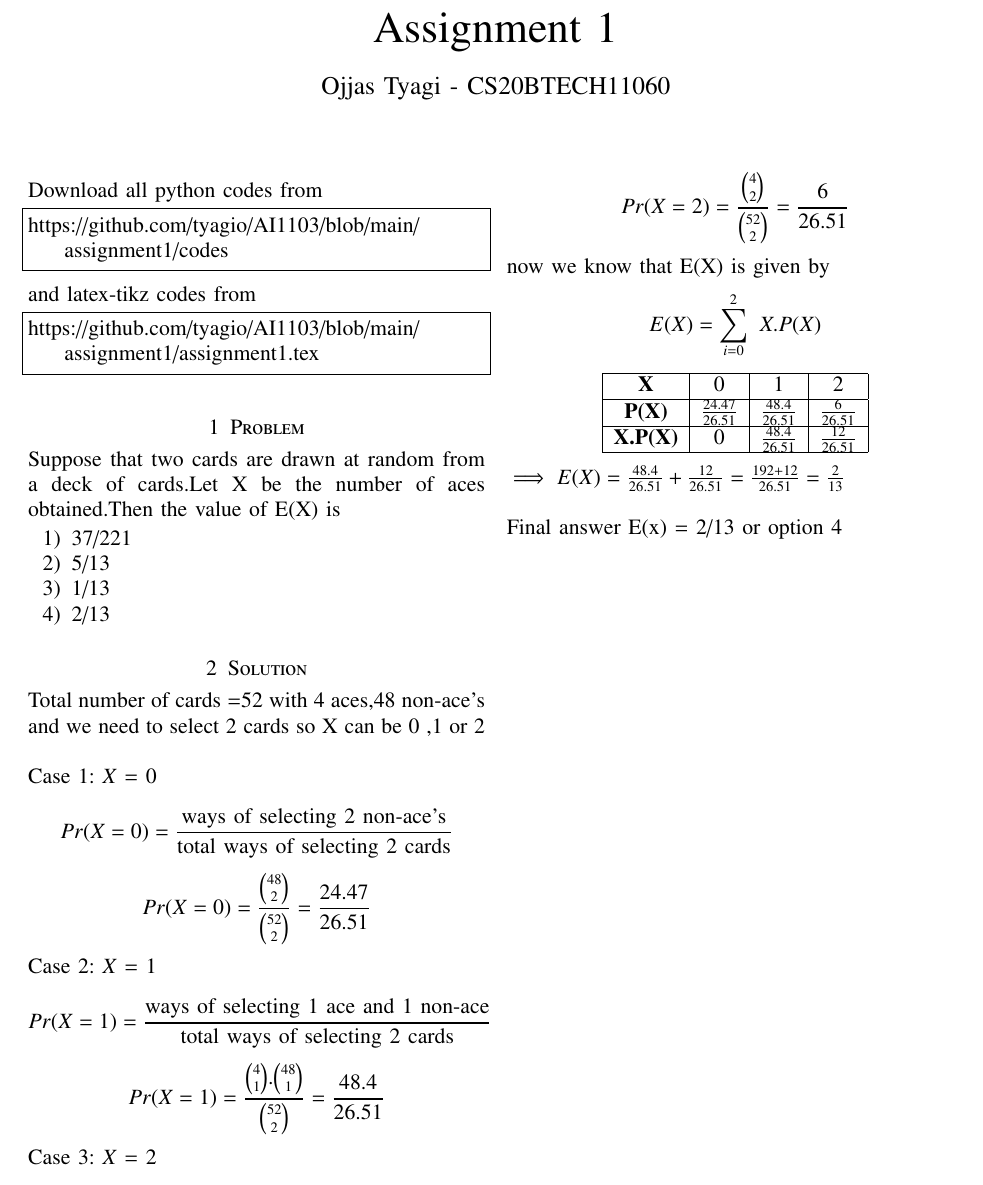
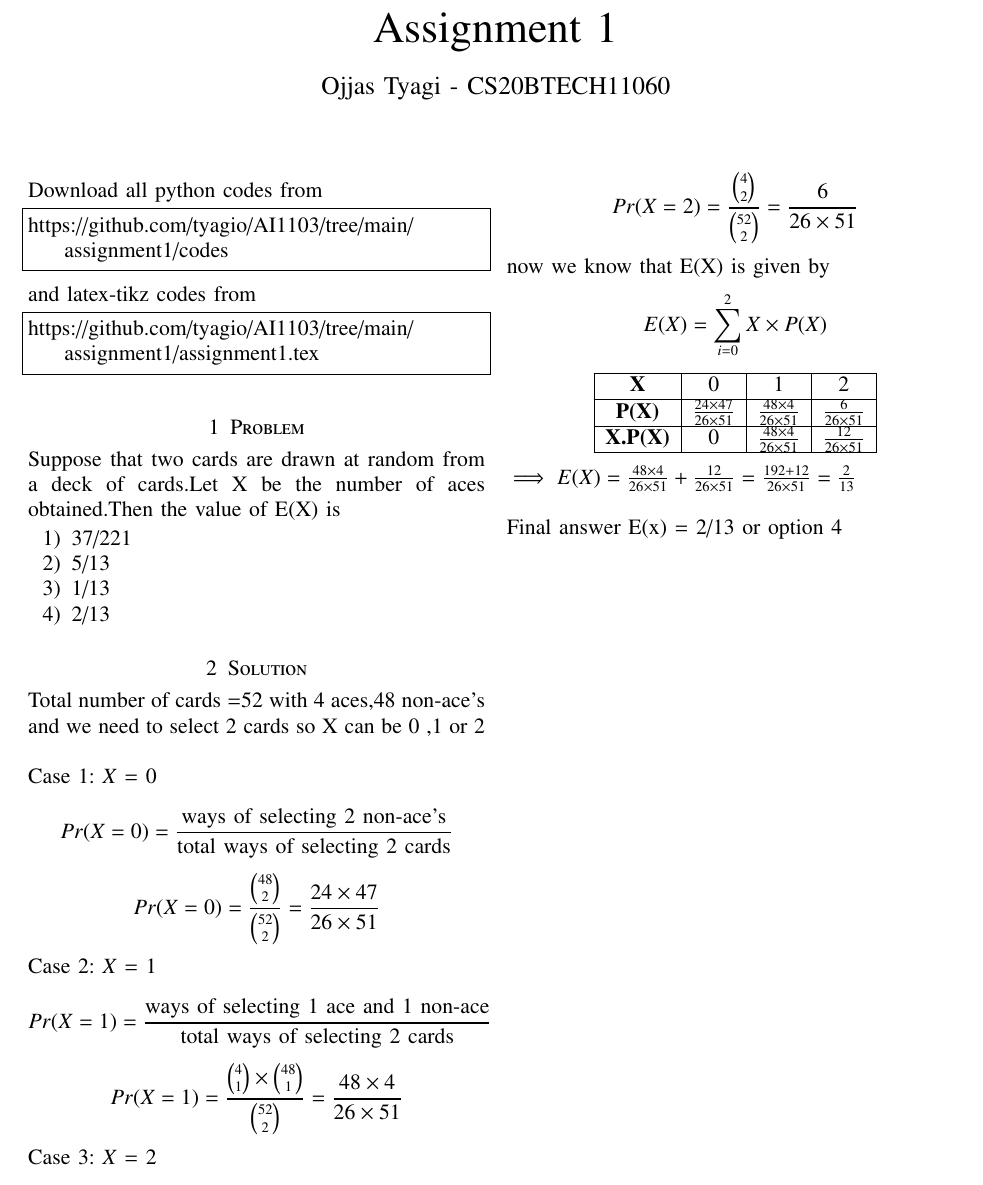
Before and after one commit to tyagio/AI1103, a LaTeX problem sheet (assignment1/assignment1.tex): part of the page, cut so that both start at the same text. Compiled offline with pdfLaTeX.

Commit message:
Update assignment1.tex

```diff
--- a/assignment1/assignment1.tex
+++ b/assignment1/assignment1.tex
@@ -132,13 +132,13 @@ columns=fullflexible
 \renewcommand{\thetable}{\theenumi}
 Download all python codes from
 \begin{lstlisting}
-https://github.com/tyagio/AI1103/blob/main/assignment1/codes
+https://github.com/tyagio/AI1103/tree/main/assignment1/codes
 \end{lstlisting}
 %
 and latex-tikz codes from
 %
 \begin{lstlisting}
-https://github.com/tyagio/AI1103/blob/main/assignment1/assignment1.tex
+https://github.com/tyagio/AI1103/tree/main/assignment1/assignment1.tex
 \end{lstlisting}
 \section{Problem}
 Suppose that two cards are drawn at random from a deck of cards.Let X be the number of aces obtained.Then the value of E(X) is
@@ -154,25 +154,25 @@ Total number of cards =52 with 4 aces,48 non-ace's and we need to select 2 cards
 so X can be 0 ,1 or 2\\ \\
 Case 1: \emph{X} = 0\\
     \[Pr(X=0) = \frac{\mbox{ways of selecting 2 non-ace's}}{\mbox{total ways of selecting 2 cards}}\]
-    \[Pr(X=0) = \frac{{48\choose 2}}{{52\choose2}} = \frac{24.47}{26.51}\]
+    \[Pr(X=0) = \frac{{48\choose 2}}{{52\choose2}} = \frac{24\times47}{26\times51}\]
 Case 2: \emph{X} = 1\\
     \[Pr(X=1) = \frac{\mbox{ways of selecting 1 ace and 1 non-ace}}{\mbox{total ways of selecting 2 cards}}\]
-    \[Pr(X=1) = \frac{{4\choose1}.{48\choose1}}{{52\choose2}} = \frac{48.4}{26.51}\]
+    \[Pr(X=1) = \frac{{4\choose1}\times{48\choose1}}{{52\choose2}} = \frac{48\times4}{26\times51}\]
 Case 3: \emph{X} = 2\\
     \[Pr(X=2) = \frac{\mbox{ways of selecting 2 aces}}{\mbox{total ways of selecting 2 cards}}\]
-    \[Pr(X=2) = \frac{{4 \choose 2}}{{52 \choose 2}} = \frac{6}{26.51}\]
- now we know that E(X) is given by\[E(X) = \sum_{i=0}^2\ X.P(X) \]
+    \[Pr(X=2) = \frac{{4 \choose 2}}{{52 \choose 2}} = \frac{6}{26\times51}\]
+ now we know that E(X) is given by\[E(X) = \sum_{i=0}^2 X\times P(X) \]
 \begin{center}
 \begin{tabular}{|c|c|c|c|}
 \hline
 \textbf{X} & 0 & 1 & 2  \\
 \hline
-\textbf{P(X)} & $\frac {24.47}{26.51}$ & $\frac {48.4}{26.51}$ & $\frac {6}{26.51}$ \\
+\textbf{P(X)} & $\frac {24\times47}{26\times51}$ & $\frac {48\times4}{26\times51}$ & $\frac {6}{26\times51}$ \\
 \hline
-\textbf{X.P(X)} & 0 & $\frac {48.4}{26.51}$ & $\frac {12}{26.51}$  \\
+\textbf{X.P(X)} & 0 & $\frac {48\times4}{26\times51}$ & $\frac {12}{26\times51}$  \\
 \hline
 \end{tabular}
 \end{center}
-$\implies E(X) = \frac{48.4}{26.51} +\frac{12}{26.51} =\frac{192+12}{26.51}=\frac{2}{13} $\\ \\
+$\implies E(X) = \frac{48\times4}{26\times51} +\frac{12}{26\times51} =\frac{192+12}{26\times51}=\frac{2}{13} $\\ \\
 Final answer E(x) = 2/13 or option 4
 \end{document}
```
